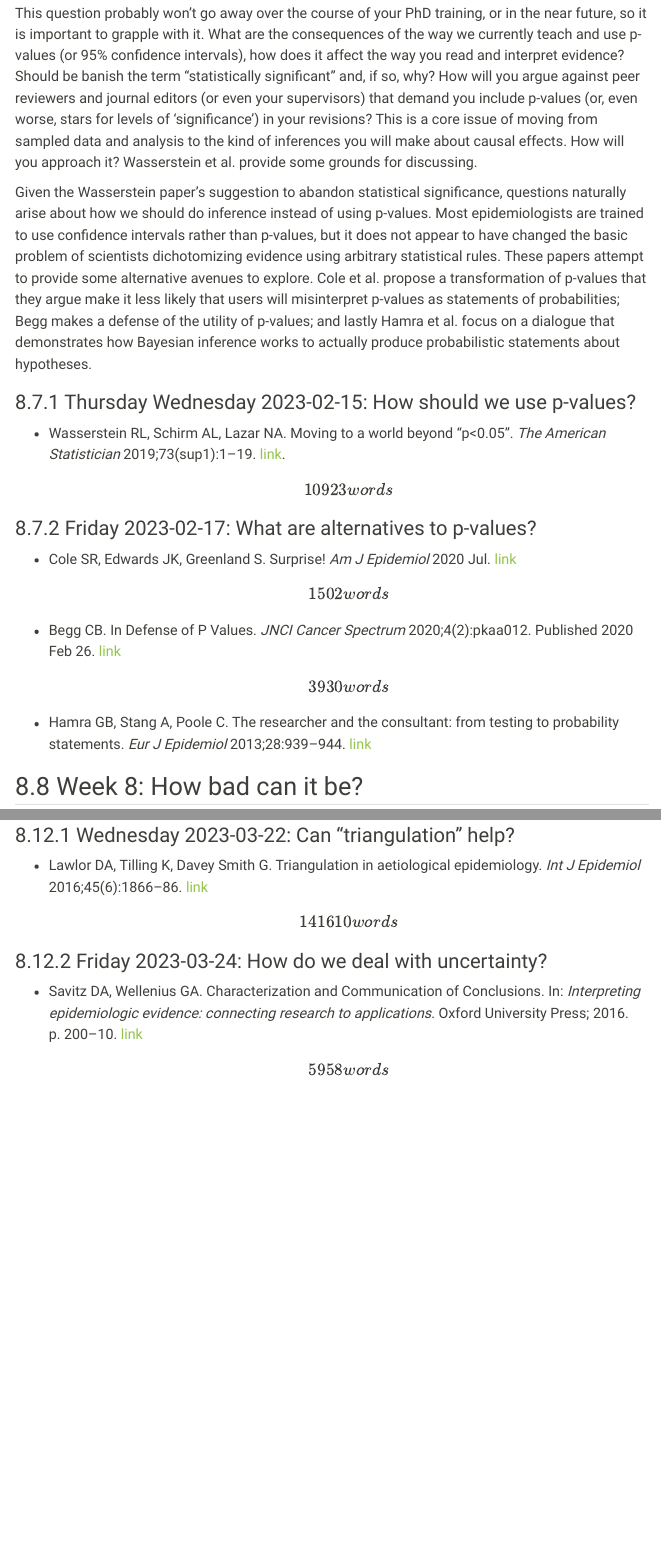
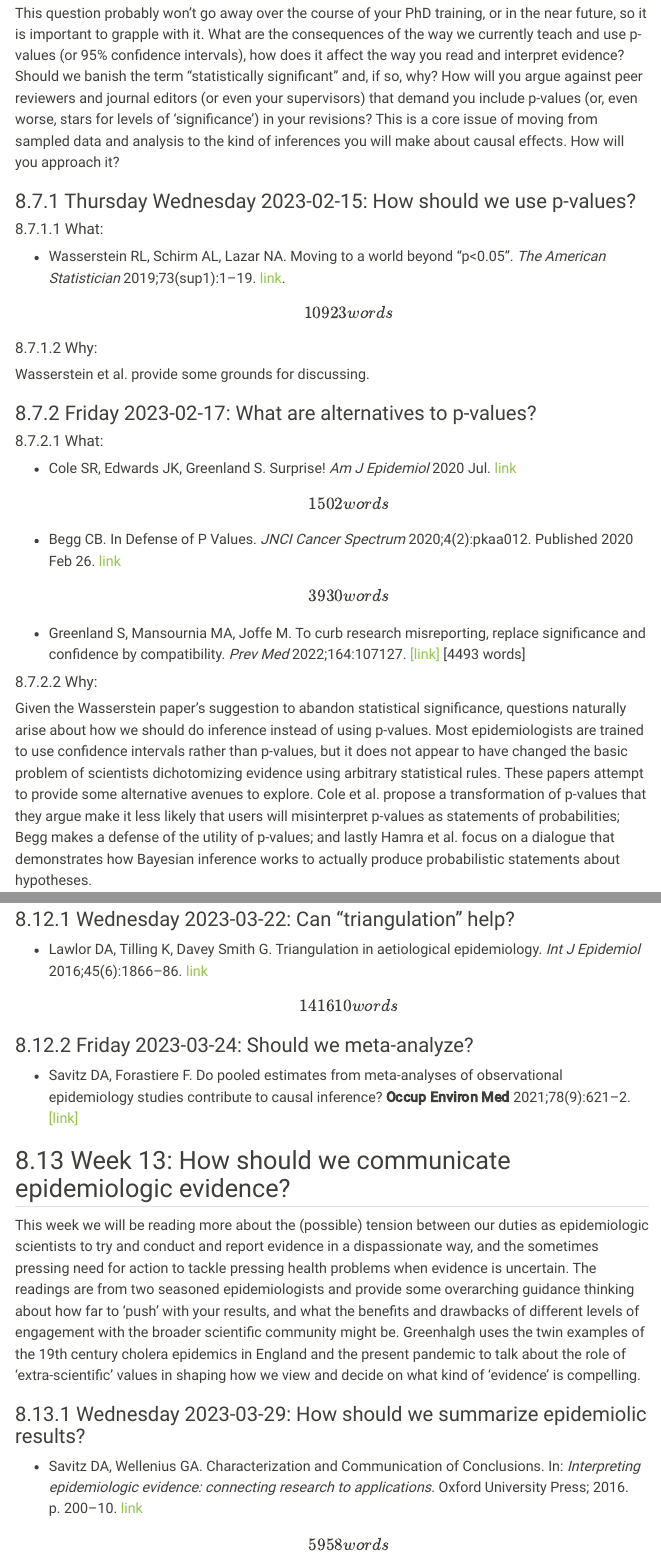
Before and after one commit to sbh4th/epib706, a Quarto document (epib706.qmd): the page in a window 1100 px wide, from 11730 px down, and a second part further down, joined at a grey line. Rendered offline with R 4.5, knitr and Pandoc in place of Quarto, with nearby package versions; some code elsewhere in the file could not run offline; menus at the side of the page are left out.

Commit message:
Add Greenland Prev Med paper

```diff
--- a/epib706.qmd
+++ b/epib706.qmd
@@ -272,21 +272,26 @@ Once again, let's take a break and delve into a case study regarding the importa
 
 ## Week 7: How should we make statistical inferences?
 
-This question probably won't go away over the course of your PhD training, or in the near future, so it is important to grapple with it. What are the consequences of the way we currently teach and use p-values (or 95% confidence intervals), how does it affect the way you read and interpret evidence? Should be banish the term "statistically significant" and, if so, why? How will you argue against peer reviewers and journal editors (or even your supervisors) that demand you include p-values (or, even worse, stars for levels of 'significance') in your revisions? This is a core issue of moving from sampled data and analysis to the kind of inferences you will make about causal effects. How will you approach it? Wasserstein et al. provide some grounds for discussing.
-
-Given the Wasserstein paper's suggestion to abandon statistical significance, questions naturally arise about how we should do inference instead of using p-values. Most epidemiologists are trained to use confidence intervals rather than p-values, but it does not appear to have changed the basic problem of scientists dichotomizing evidence using arbitrary statistical rules. These papers attempt to provide some alternative avenues to explore. Cole et al. propose a transformation of p-values that they argue make it less likely that users will misinterpret p-values as statements of probabilities; Begg makes a defense of the utility of p-values; and lastly Hamra et al. focus on a dialogue that demonstrates how Bayesian inference works to actually produce probabilistic statements about hypotheses.
+This question probably won't go away over the course of your PhD training, or in the near future, so it is important to grapple with it. What are the consequences of the way we currently teach and use p-values (or 95% confidence intervals), how does it affect the way you read and interpret evidence? Should we banish the term "statistically significant" and, if so, why? How will you argue against peer reviewers and journal editors (or even your supervisors) that demand you include p-values (or, even worse, stars for levels of 'significance') in your revisions? This is a core issue of moving from sampled data and analysis to the kind of inferences you will make about causal effects. How will you approach it?
 
 ### Thursday `r classdate(w1c1,7)`: How should we use p-values?
-
+#### What:
 -   Wasserstein RL, Schirm AL, Lazar NA. Moving to a world beyond "p\<0.05". *The American Statistician* 2019;73(sup1):1--19. [link](https://doi.org/10.1080/00031305.2019.1583913). \[10923 words\]
 
+#### Why:
+Wasserstein et al. provide some grounds for discussing.
+
 ### `r classdate(w1c2,7)`: What are alternatives to p-values?
-
+#### What:
 -   Cole SR, Edwards JK, Greenland S. Surprise! *Am J Epidemiol* 2020 Jul. [link](https://doi.org/10.1093/aje/kwaa136) \[1502 words\]
 
 -   Begg CB. In Defense of P Values. *JNCI Cancer Spectrum* 2020;4(2):pkaa012. Published 2020 Feb 26. [link](https://doi.org/10.1093/jncics/pkaa012) \[3930 words\]
 
--   Hamra GB, Stang A, Poole C. The researcher and the consultant: from testing to probability statements. *Eur J Epidemiol* 2013;28:939--944. [link](https://doi.org/10.1007/s10654-013-9861-4)
+- Greenland S, Mansournia MA, Joffe M. To curb research misreporting, replace significance and confidence by compatibility. *Prev Med* 2022;164:107127. [[link]](https://doi.org/10.1016/j.ypmed.2022.107127) [4493 words]
+
+
+#### Why:
+Given the Wasserstein paper's suggestion to abandon statistical significance, questions naturally arise about how we should do inference instead of using p-values. Most epidemiologists are trained to use confidence intervals rather than p-values, but it does not appear to have changed the basic problem of scientists dichotomizing evidence using arbitrary statistical rules. These papers attempt to provide some alternative avenues to explore. Cole et al. propose a transformation of p-values that they argue make it less likely that users will misinterpret p-values as statements of probabilities; Begg makes a defense of the utility of p-values; and lastly Hamra et al. focus on a dialogue that demonstrates how Bayesian inference works to actually produce probabilistic statements about hypotheses.
 
 ## Week 8: How bad can it be?
 
@@ -388,7 +393,17 @@ The second session's readings are focused more on how to grapple with and commun
 
 -   Lawlor DA, Tilling K, Davey Smith G. Triangulation in aetiological epidemiology. *Int J Epidemiol* 2016;45(6):1866--86. [link](https://academic.oup.com/ije/article/45/6/1866/2930550) \[141610 words\]
 
-### `r classdate(w1c2,12)`: How do we deal with uncertainty?
+### `r classdate(w1c2,12)`: Should we meta-analyze?
+
+- Savitz DA, Forastiere F. Do pooled estimates from meta-analyses of observational epidemiology studies contribute to causal inference? **Occup Environ Med** 2021;78(9):621–2. [[link]](https://doi.org/10.1136/oemed-2021-107702)
+
+
+
+## Week 13: How should we communicate epidemiologic evidence?
+
+This week we will be reading more about the (possible) tension between our duties as epidemiologic scientists to try and conduct and report evidence in a dispassionate way, and the sometimes pressing need for action to tackle pressing health problems when evidence is uncertain. The readings are from two seasoned epidemiologists and provide some overarching guidance thinking about how far to 'push' with your results, and what the benefits and drawbacks of different levels of engagement with the broader scientific community might be. Greenhalgh uses the twin examples of the 19th century cholera epidemics in England and the present pandemic to talk about the role of 'extra-scientific' values in shaping how we view and decide on what kind of 'evidence' is compelling.
+
+### `r classdate(w1c1,13)`: How should we summarize epidemiolic results?
 
 -   Savitz DA, Wellenius GA. Characterization and Communication of Conclusions. In: *Interpreting epidemiologic evidence: connecting research to applications*. Oxford University Press; 2016. p. 200--10. [link](https://academic.oup.com/book/8266/chapter/153869539) \[5958 words\]
 
```
Also changed, not shown: epib706.html, epib706.qmd (7 more changed lines).
